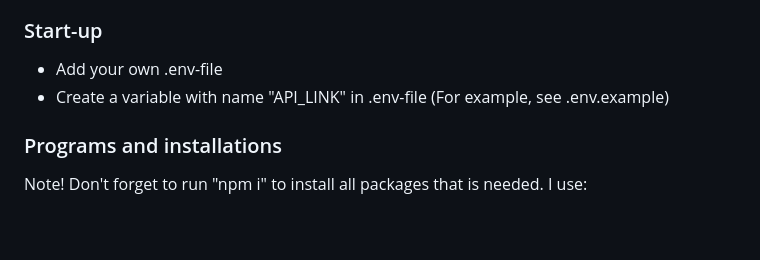
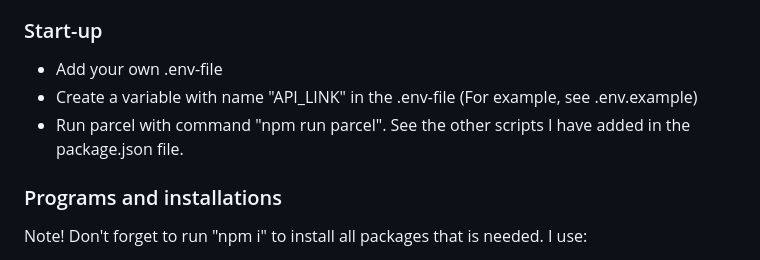
Before and after one commit to PetraElgemyr/inlamningsuppgift-1-PetraElgemyr, a Markdown page: README.md, the part around one of its changes. Drawn GitHub-style; blank space fills up the shorter version.

Commit message:
(docs)updated readme scripts description

```diff
--- a/README.md
+++ b/README.md
@@ -21,7 +21,8 @@ This code is fetching podcasts from Sr (Sveriges radio) and create html to show
 ### Start-up
 
 - Add your own .env-file
-- Create a variable with name "API_LINK" in .env-file (For example, see .env.example)
+- Create a variable with name "API_LINK" in the .env-file (For example, see .env.example)
+- Run parcel with command "npm run parcel". See the other scripts I have added in the package.json file.
 
 ### Programs and installations
 
```
Also changed, not shown: other parts of README.md (+3 -3 lines).
